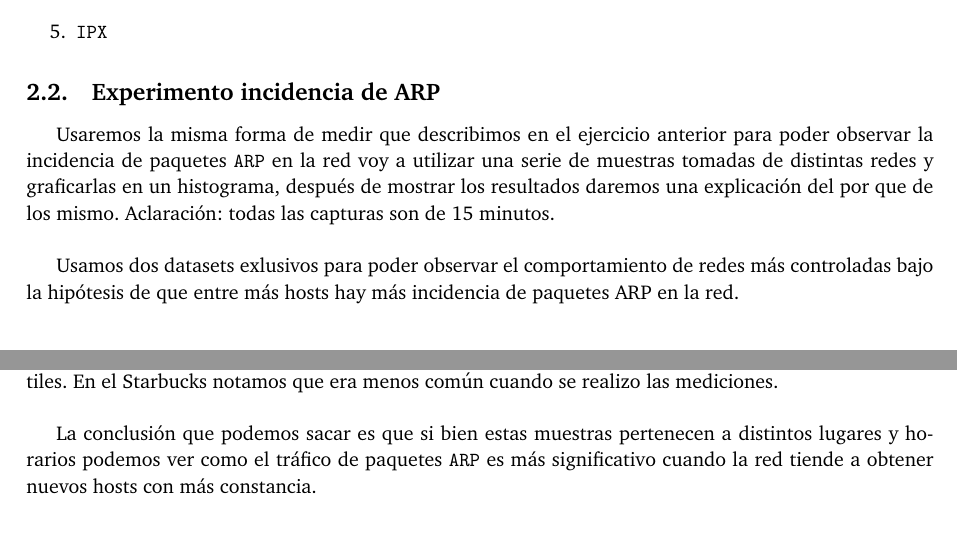
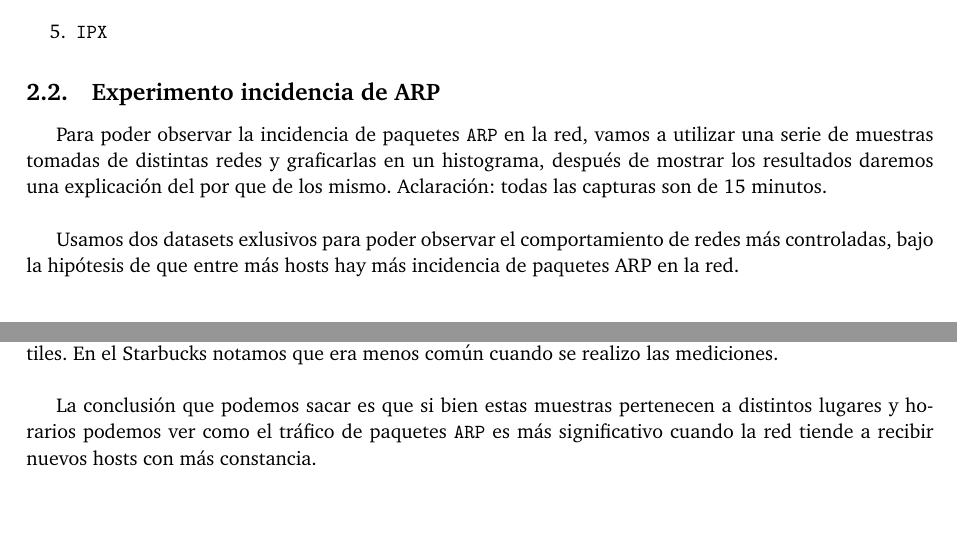
Before and after one commit to FlyingPumba/tp1-redes, a LaTeX document (latex/informe.tex, which reads latex/experimentos.tex): two parts of pages 8 and 9 of 14, joined at a grey line, cut so that both start at the same text, the shorter picture padded with empty space. Compiled offline with pdfLaTeX; a LaTeX package or settings file that is missing is left out.

Commit message:
Cambios de incidencia

```diff
--- a/latex/experimentos.tex
+++ b/latex/experimentos.tex
@@ -255,10 +255,10 @@ Finalmente, si definimos que un protocolo se distingue de otro según la cantida
 
 \subsection{Experimento incidencia de ARP}
 
-Usaremos la misma forma de medir que describimos en el ejercicio anterior para poder observar la incidencia de paquetes \texttt{ARP} en la red voy a utilizar una serie de muestras
-tomadas de distintas redes y graficarlas en un histograma, después de mostrar los resultados daremos una explicación del por que de los mismo. Aclaración: todas las capturas
-son de 15 minutos.\\
+Para poder observar la incidencia de paquetes \texttt{ARP} en la red, vamos a utilizar una serie de muestras tomadas de distintas redes y graficarlas en un histograma,
+después de mostrar los resultados daremos una explicación del por que de los mismo. Aclaración: todas las capturas son de 15 minutos.\\
 
-Usamos dos datasets exlusivos para poder observar el comportamiento de redes más controladas bajo la hipótesis de que entre más hosts hay más incidencia de paquetes ARP en la red.\\
+Usamos dos datasets exlusivos para poder observar el comportamiento de redes más controladas, bajo la hipótesis de que entre más hosts hay más incidencia de paquetes ARP
+en la red.\\
 
 \begin{itemize}
@@ -286,7 +286,7 @@ gente entrando y saliendo, muchos de ellos se quedan a usar las instalaciones pa
 común cuando se realizo las mediciones.\\
 
 La conclusión que podemos sacar es que si bien estas muestras pertenecen a distintos lugares y horarios podemos ver como el tráfico de paquetes \texttt{ARP} es más significativo cuando
-la red tiende a obtener nuevos hosts con más constancia.
+la red tiende a recibir nuevos hosts con más constancia.
 
 % end subsection
 
```
Also changed, not shown: latex/experimentos.tex (4 more changed lines).
